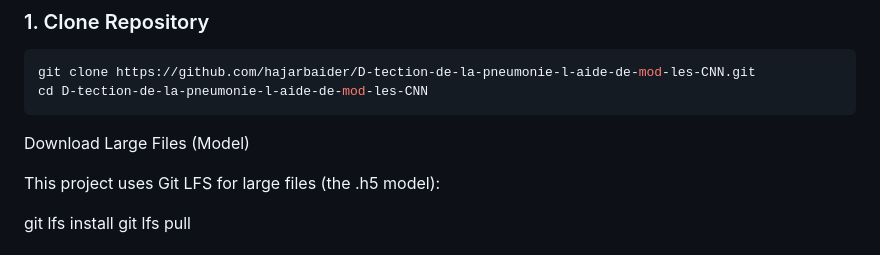
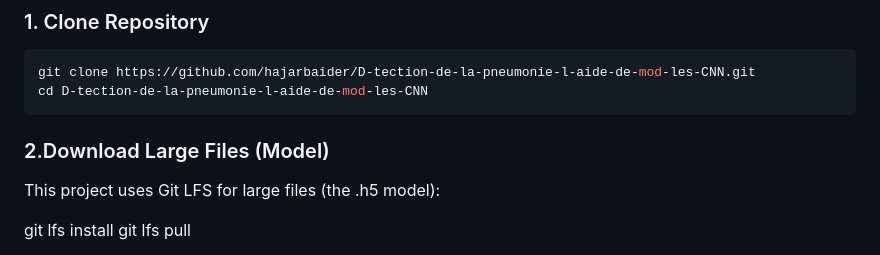
Before and after one commit to hajarbaider/D-tection-de-la-pneumonie-l-aide-de-mod-les-CNN, a Markdown page: README.md, the part around the change. GitHub-like rendering.

````diff
--- a/README.md
+++ b/README.md
@@ -134,7 +134,7 @@ git clone https://github.com/hajarbaider/D-tection-de-la-pneumonie-l-aide-de-mod
 cd D-tection-de-la-pneumonie-l-aide-de-mod-les-CNN
 ```
 
-Download Large Files (Model)
+### 2.Download Large Files (Model)
 
 This project uses Git LFS for large files (the .h5 model):
 
````
